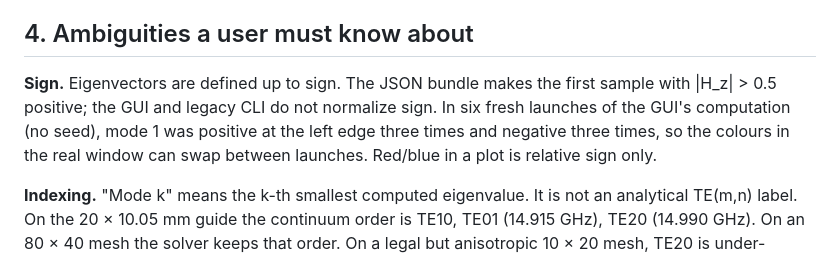
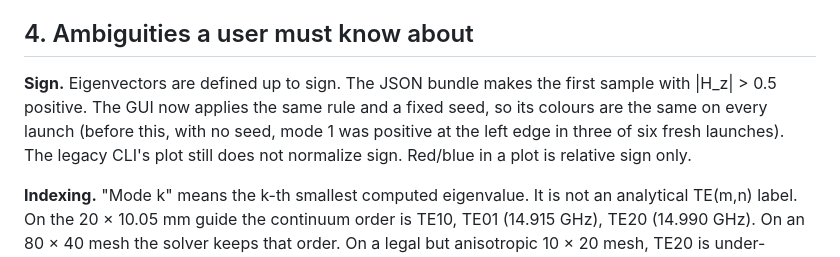
Before and after one commit to adi05rjn/openwave-mvp, a Markdown page: docs/VALIDATION.md, the part around the change. GitHub-like rendering.

```diff
--- a/docs/VALIDATION.md
+++ b/docs/VALIDATION.md
@@ -141,10 +141,10 @@ Values are relative cutoff errors against the continuum formula. The figure
 ## 4. Ambiguities a user must know about
 
 **Sign.** Eigenvectors are defined up to sign. The JSON bundle makes the first
-sample with |H_z| > 0.5 positive; the GUI and legacy CLI do not normalize sign. In six fresh launches of the GUI's
-computation (no seed), mode 1 was positive at the left edge three times and
-negative three times, so the colours in the real window can swap between launches.
-Red/blue in a plot is relative sign only.
+sample with |H_z| > 0.5 positive. The GUI now applies the same rule and a fixed
+seed, so its colours are the same on every launch (before this, with no seed,
+mode 1 was positive at the left edge in three of six fresh launches). The legacy
+CLI's plot still does not normalize sign. Red/blue in a plot is relative sign only.
 
 **Indexing.** "Mode k" means the k-th smallest computed eigenvalue. It is not an
 analytical TE(m,n) label. On the 20 × 10.05 mm guide the continuum order is
```
Also changed, not shown: README.md (+1 -1 lines), docs/images/gui.gif, docs/images/gui.png, 3 other files.
